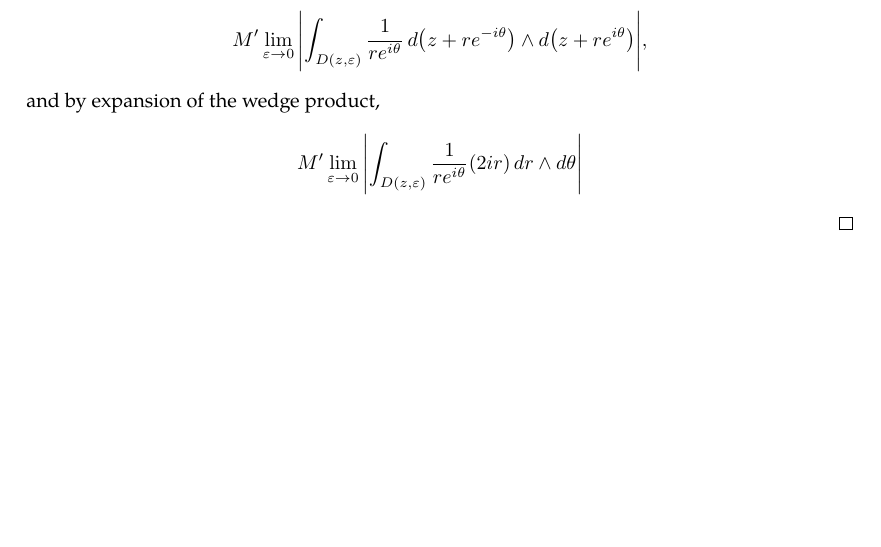
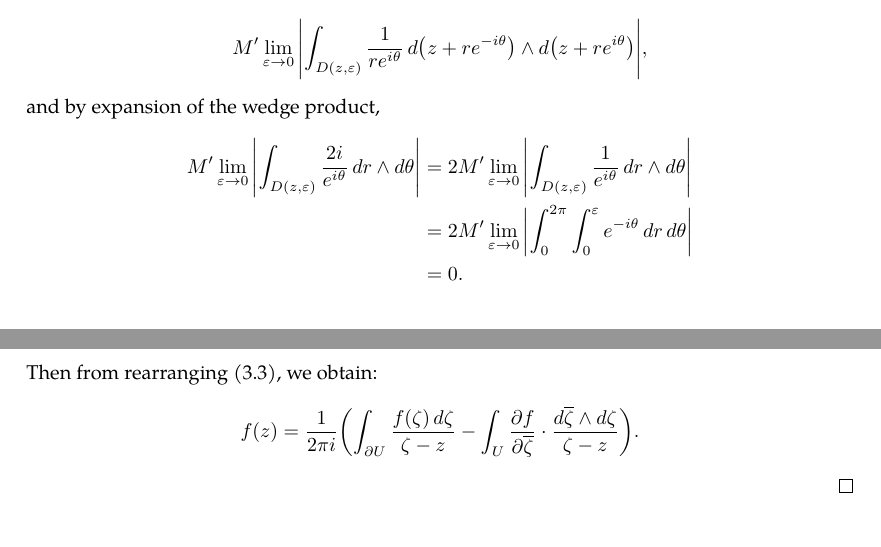
Before and after one commit to slipperking/complex-analysis-latex, a LaTeX document (main.tex): part of page 10 of 10 before the commit and two parts of pages 10 and 11 of 11 after it, the two joined at a grey line, cut so that both start at the same text, the shorter picture padded with empty space. Compiled offline with pdfLaTeX.

Commit message:
overleaf_to_git (Sun May 18 19:11:16 2025 -0700): update main.tex from r1948 to r1957

```diff
--- a/main.tex
+++ b/main.tex
@@ -281,7 +281,11 @@ It is important to know the differential 2-forms even for a single variable comp
     By a change of variables to a polar coordinate system centered around \(z\), we obtain
     \[M'\lim_{\varepsilon\to0}\abs{\int_{D(z,\varepsilon)}\frac{1}{re^{i\theta}}\dd{\paren{z+re^{-i\theta}}}\wedge\dd{\paren{z+re^{i\theta}}}},\] and by expansion of the wedge product,
     \begin{align*}
-        M'\lim_{\varepsilon\to0}\abs{\int_{D(z,\varepsilon)}\frac{1}{re^{i\theta}}(2ir)\dd{r}\wedge\dd{\theta}}
+        M'\lim_{\varepsilon\to0}\abs{\int_{D(z,\varepsilon)}\frac{2i}{e^{i\theta}}\dd{r}\wedge\dd{\theta}}&=2M'\lim_{\varepsilon\to0}\abs{\int_{D(z,\varepsilon)}\frac{1}{e^{i\theta}}\dd{r}\wedge\dd{\theta}}\\
+        &=2M'\lim_{\varepsilon\to0}\abs{\int_0^{2\pi}\int_0^\varepsilon e^{-i\theta}\dd{r}\dd{\theta}}\\
+        &=0.
     \end{align*}
+    Then from rearranging \eqref{eq:pompeiuproofepsilonlimitintermediate}, we obtain:
+    \[f(z)=\frac{1}{2\pi i}\paren{\int_{\partial U}\frac{f(\zeta)\ddzeta}{\zeta-z}-\int_{U}\pdv{f}{\overline{\zeta}}\cdot\frac{\dd{\overline{\zeta}}\wedge\ddzeta}{\zeta-z}}.\]
 \end{proof}
 \end{document}
```
